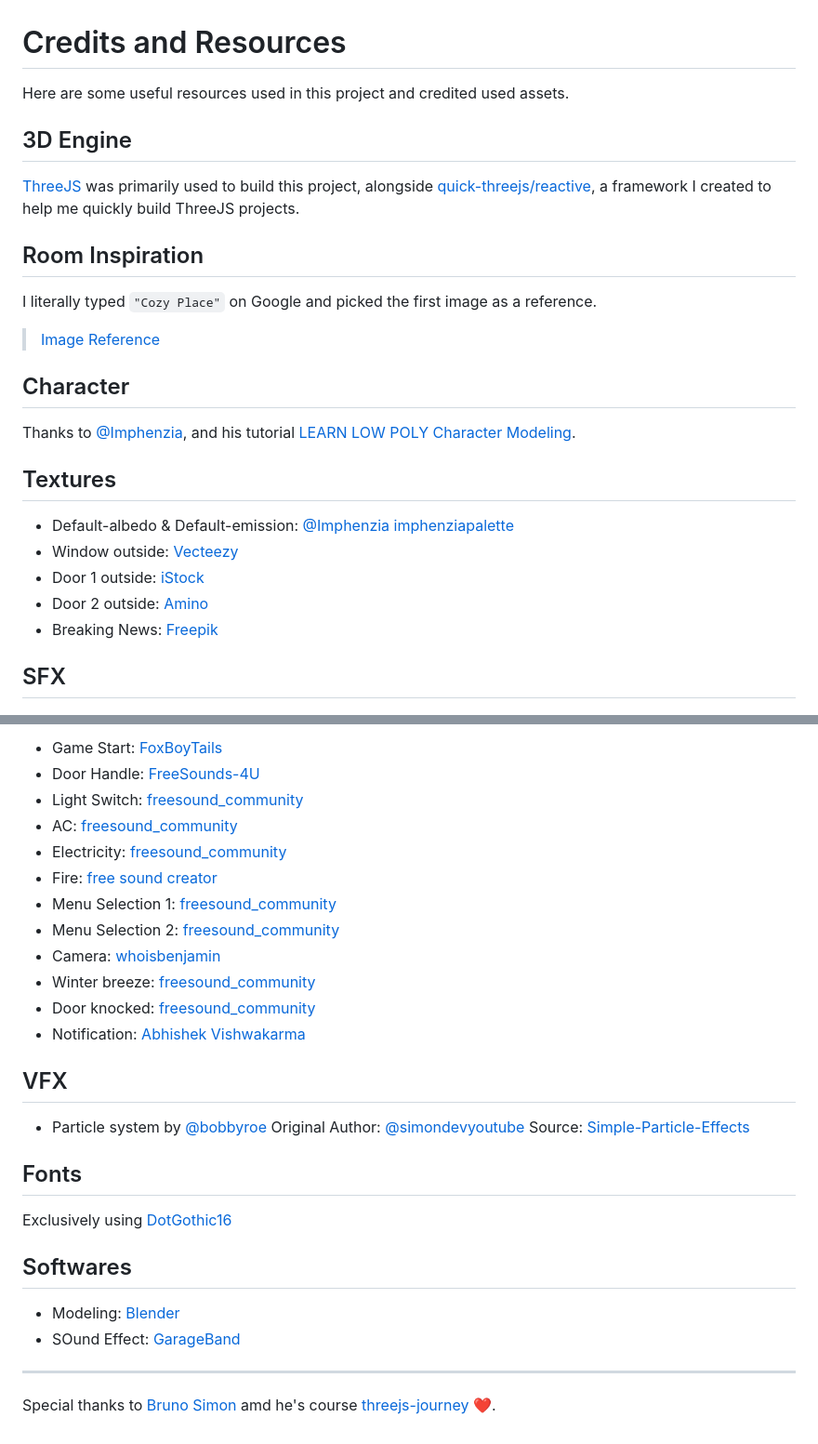
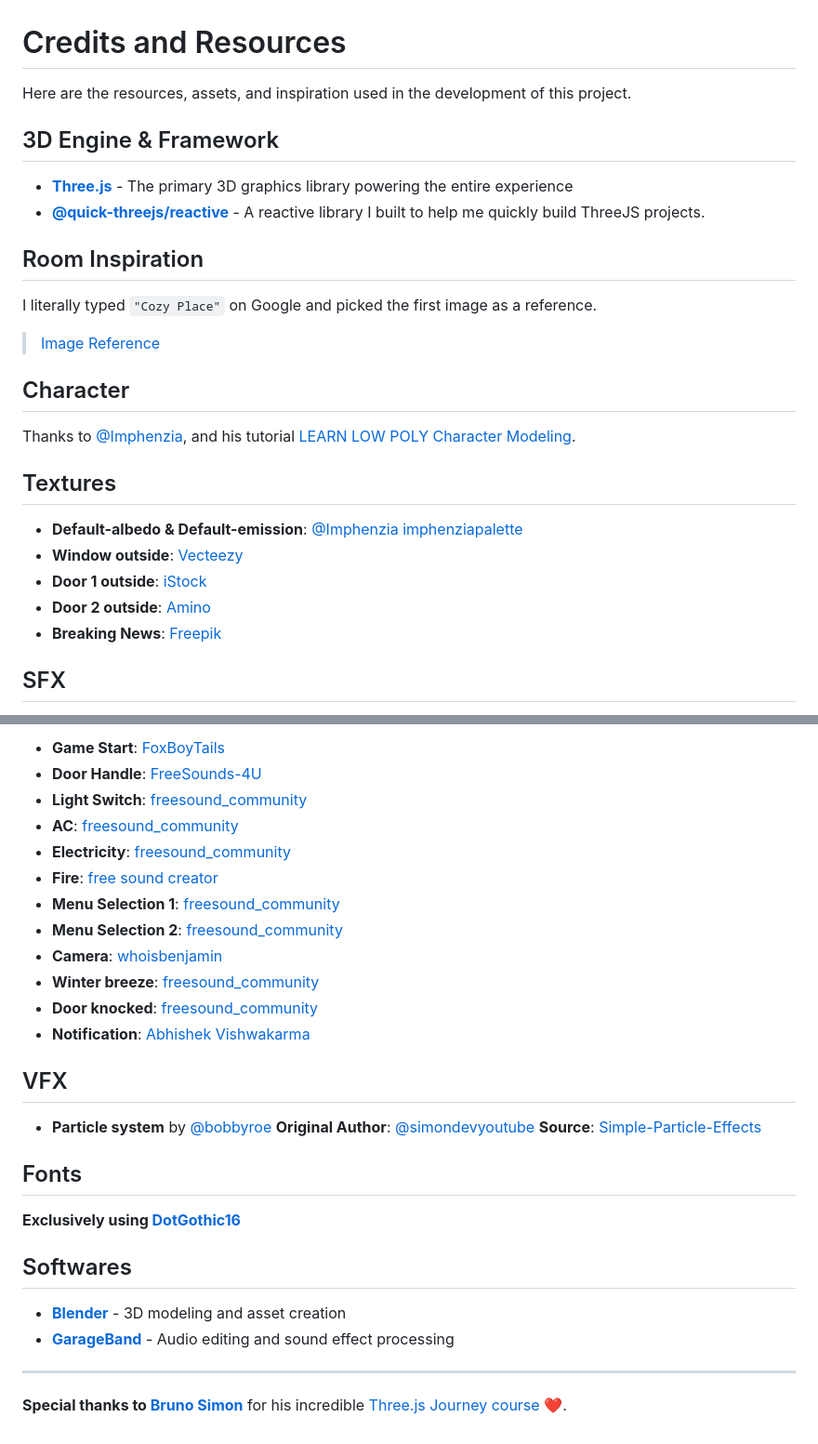
Before and after one commit to Neosoulink/cozy-chaos, a Markdown page: CREDITS.md, 2 parts joined by grey strips. Shown at 93% size. Drawn GitHub-style.

Commit message:
docs: enhance credits

```diff
--- a/CREDITS.md
+++ b/CREDITS.md
@@ -1,10 +1,11 @@
 # Credits and Resources
 
-Here are some useful resources used in this project and credited used assets.
+Here are the resources, assets, and inspiration used in the development of this project.
 
-## 3D Engine
+## 3D Engine & Framework
 
-[ThreeJS](https://threejs.org/) was primarily used to build this project, alongside [quick-threejs/reactive](https://www.npmjs.com/package/@quick-threejs/reactive), a framework I created to help me quickly build ThreeJS projects.
+- **[Three.js](https://threejs.org/)** - The primary 3D graphics library powering the entire experience
+- **[@quick-threejs/reactive](https://www.npmjs.com/package/@quick-threejs/reactive)** - A reactive library I built to help me quickly build ThreeJS projects.
 
 ## Room Inspiration
 
@@ -18,11 +19,11 @@ Thanks to [@Imphenzia](https://www.youtube.com/@Imphenzia), and his tutorial [LE
 
 ## Textures
 
-- Default-albedo & Default-emission: [@Imphenzia](https://www.youtube.com/@Imphenzia) [imphenziapalette](https://tinyurl.com/imphenziapalette)
-- Window outside: [Vecteezy](https://static.vecteezy.com/system/resources/thumbnails/049/925/954/large/blurred-night-city-background-with-colored-bokeh-view-of-the-city-from-a-height-out-of-focus-video.jpg)
-- Door 1 outside: [iStock](https://media.istockphoto.com/id/1356768309/video/walking-on-the-empty-dark-corridor-in-slow-motion-120fps.jpg?s=480x480&k=20&c=p1jyiMANei_dwghw0da_2ldlnkFQGj6sREvpXlcKe-k=)
-- Door 2 outside: [Amino](https://pm1.aminoapps.com/7629/23779141d179f93db3fc2674ca6aa4067569f5d5r1-452-679v2_hq.jpg)
-- Breaking News: [Freepik](https://www.freepik.com/search?format=search&last_filter=query&last_value=Breaking+new&query=Breaking+new)
+- **Default-albedo & Default-emission**: [@Imphenzia](https://www.youtube.com/@Imphenzia) [imphenziapalette](https://tinyurl.com/imphenziapalette)
+- **Window outside**: [Vecteezy](https://static.vecteezy.com/system/resources/thumbnails/049/925/954/large/blurred-night-city-background-with-colored-bokeh-view-of-the-city-from-a-height-out-of-focus-video.jpg)
+- **Door 1 outside**: [iStock](https://media.istockphoto.com/id/1356768309/video/walking-on-the-empty-dark-corridor-in-slow-motion-120fps.jpg?s=480x480&k=20&c=p1jyiMANei_dwghw0da_2ldlnkFQGj6sREvpXlcKe-k=)
+- **Door 2 outside**: [Amino](https://pm1.aminoapps.com/7629/23779141d179f93db3fc2674ca6aa4067569f5d5r1-452-679v2_hq.jpg)
+- **Breaking News**: [Freepik](https://www.freepik.com/search?format=search&last_filter=query&last_value=Breaking+new&query=Breaking+new)
 
 ## SFX
 
@@ -30,32 +31,32 @@ Thanks to [@Imphenzia](https://www.youtube.com/@Imphenzia), and his tutorial [LE
 
-- Game Start: [FoxBoyTails](https://pixabay.com/users/foxboytails-49447089/?utm_source=link-attribution&utm_medium=referral&utm_campaign=music&utm_content=317318)
-- Door Handle: [FreeSounds-4U](https://pixabay.com/users/freesounds-4u-51979242/?utm_source=link-attribution&utm_medium=referral&utm_campaign=music&utm_content=401153)
-- Light Switch: [freesound_community](https://pixabay.com/users/freesound_community-46691455/?utm_source=link-attribution&utm_medium=referral&utm_campaign=music&utm_content=80675)
-- AC: [freesound_community](https://pixabay.com/users/freesound_community-46691455/?utm_source=link-attribution&utm_medium=referral&utm_campaign=music&utm_content=104741)
-- Electricity: [freesound_community](https://pixabay.com/users/freesound_community-46691455/?utm_source=link-attribution&utm_medium=referral&utm_campaign=music&utm_content=106510)
-- Fire: [free sound creator](https://pixabay.com/users/freesounds123-49985424/?utm_source=link-attribution&utm_medium=referral&utm_campaign=music&utm_content=340951)
-- Menu Selection 1: [freesound_community](https://pixabay.com/users/freesound_community-46691455/?utm_source=link-attribution&utm_medium=referral&utm_campaign=music&utm_content=102220)
-- Menu Selection 2: [freesound_community](https://pixabay.com/users/freesound_community-46691455/?utm_source=link-attribution&utm_medium=referral&utm_campaign=music&utm_content=47560)
-- Camera: [whoisbenjamin](https://pixabay.com/users/whoisbenjamin-45225933/?utm_source=link-attribution&utm_medium=referral&utm_campaign=music&utm_content=236350)
-- Winter breeze: [freesound_community](https://pixabay.com/users/freesound_community-46691455/?utm_source=link-attribution&utm_medium=referral&utm_campaign=music&utm_content=36867)
-- Door knocked: [freesound_community](https://pixabay.com/users/freesound_community-46691455/?utm_source=link-attribution&utm_medium=referral&utm_campaign=music&utm_content=86241)
-- Notification: [Abhishek Vishwakarma](https://pixabay.com/users/abhicreates-21479734/?utm_source=link-attribution&utm_medium=referral&utm_campaign=music&utm_content=348820)
+- **Game Start**: [FoxBoyTails](https://pixabay.com/users/foxboytails-49447089/?utm_source=link-attribution&utm_medium=referral&utm_campaign=music&utm_content=317318)
+- **Door Handle**: [FreeSounds-4U](https://pixabay.com/users/freesounds-4u-51979242/?utm_source=link-attribution&utm_medium=referral&utm_campaign=music&utm_content=401153)
+- **Light Switch**: [freesound_community](https://pixabay.com/users/freesound_community-46691455/?utm_source=link-attribution&utm_medium=referral&utm_campaign=music&utm_content=80675)
+- **AC**: [freesound_community](https://pixabay.com/users/freesound_community-46691455/?utm_source=link-attribution&utm_medium=referral&utm_campaign=music&utm_content=104741)
+- **Electricity**: [freesound_community](https://pixabay.com/users/freesound_community-46691455/?utm_source=link-attribution&utm_medium=referral&utm_campaign=music&utm_content=106510)
+- **Fire**: [free sound creator](https://pixabay.com/users/freesounds123-49985424/?utm_source=link-attribution&utm_medium=referral&utm_campaign=music&utm_content=340951)
+- **Menu Selection 1**: [freesound_community](https://pixabay.com/users/freesound_community-46691455/?utm_source=link-attribution&utm_medium=referral&utm_campaign=music&utm_content=102220)
+- **Menu Selection 2**: [freesound_community](https://pixabay.com/users/freesound_community-46691455/?utm_source=link-attribution&utm_medium=referral&utm_campaign=music&utm_content=47560)
+- **Camera**: [whoisbenjamin](https://pixabay.com/users/whoisbenjamin-45225933/?utm_source=link-attribution&utm_medium=referral&utm_campaign=music&utm_content=236350)
+- **Winter breeze**: [freesound_community](https://pixabay.com/users/freesound_community-46691455/?utm_source=link-attribution&utm_medium=referral&utm_campaign=music&utm_content=36867)
+- **Door knocked**: [freesound_community](https://pixabay.com/users/freesound_community-46691455/?utm_source=link-attribution&utm_medium=referral&utm_campaign=music&utm_content=86241)
+- **Notification**: [Abhishek Vishwakarma](https://pixabay.com/users/abhicreates-21479734/?utm_source=link-attribution&utm_medium=referral&utm_campaign=music&utm_content=348820)
 
 ## VFX
 
-- Particle system by [@bobbyroe](https://github.com/bobbyroe)
-  Original Author: [@simondevyoutube](https://github.com/simondevyoutube)
-  Source: [Simple-Particle-Effects](https://github.com/bobbyroe/Simple-Particle-Effects)
+- **Particle system** by [@bobbyroe](https://github.com/bobbyroe)
+  **Original Author**: [@simondevyoutube](https://github.com/simondevyoutube)
+  **Source**: [Simple-Particle-Effects](https://github.com/bobbyroe/Simple-Particle-Effects)
 
 ## Fonts
 
-Exclusively using [DotGothic16](https://fonts.google.com/specimen/DotGothic16)
+**Exclusively using [DotGothic16](https://fonts.google.com/specimen/DotGothic16)**
 
 ## Softwares
 
-- Modeling: [Blender](https://www.blender.org/)
-- SOund Effect: [GarageBand](https://www.apple.com/mac/garageband/)
+- **[Blender](https://www.blender.org/)** - 3D modeling and asset creation
+- **[GarageBand](https://www.apple.com/mac/garageband/)** - Audio editing and sound effect processing
 
 ---
 
-Special thanks to [Bruno Simon](https://github.com/brunosimon) amd he's course [threejs-journey](https://threejs-journey.com/) ❤️.
+**Special thanks to [Bruno Simon](https://github.com/brunosimon)** for his incredible [Three.js Journey course](https://threejs-journey.com/) ❤️.
```
Also changed, not shown: other parts of CREDITS.md (+1 -1 lines).
